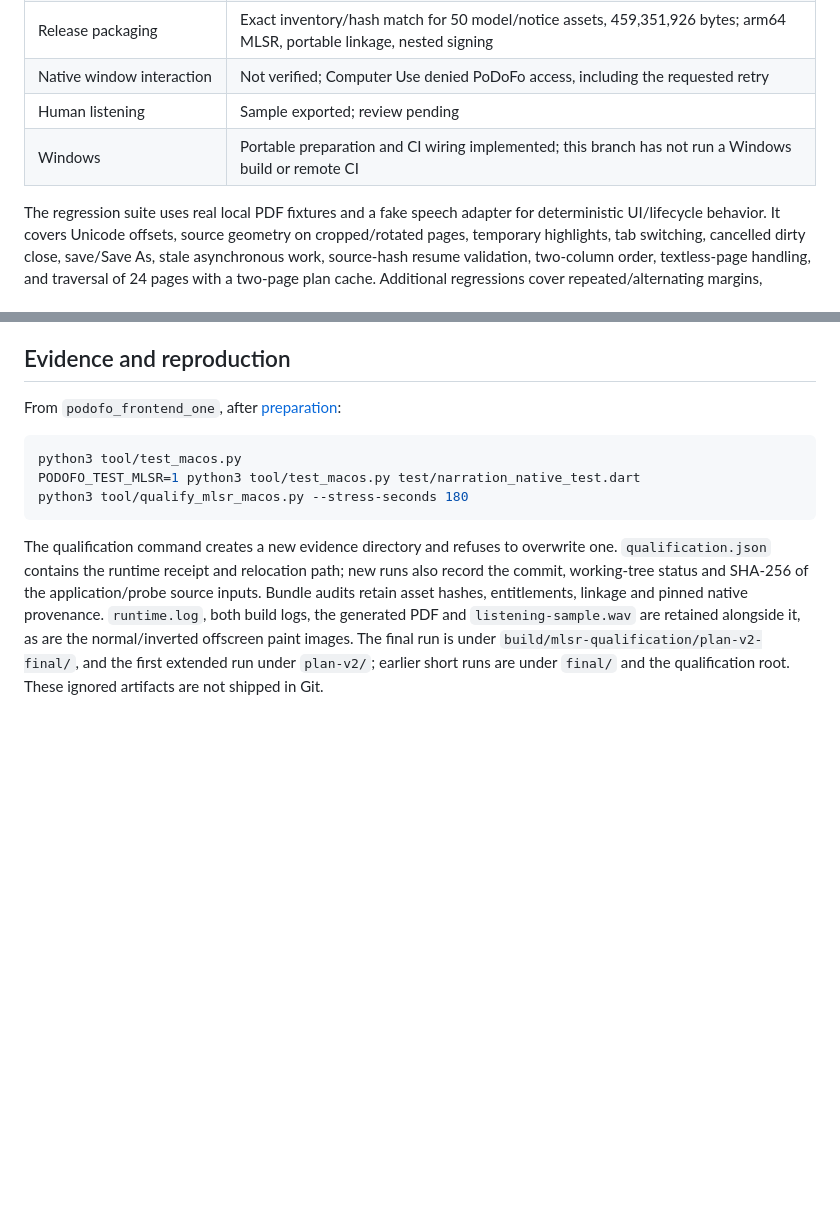
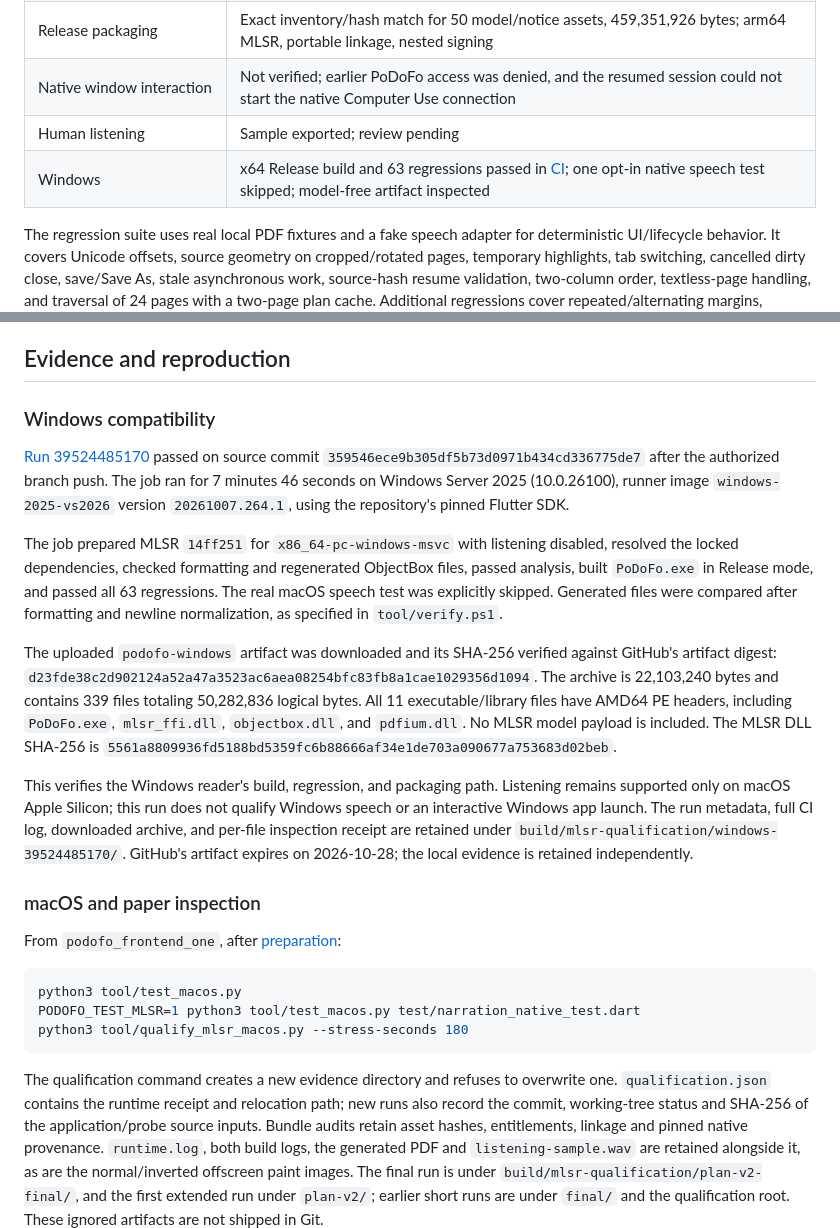
Before and after one commit to yunho-c/podofo, a Markdown page: docs/tts-qualification.md, 2 parts joined by grey strips. Drawn GitHub-style; blank space fills up the shorter version.

Commit message:
docs: record successful Windows reader qualification

````diff
--- a/docs/tts-qualification.md
+++ b/docs/tts-qualification.md
@@ -25,9 +25,9 @@ this run does not establish behavior on a macOS 15 machine or a notarized app.
 | Packaged runtime | Four relocated sandboxed runs passed with real plugins, including two three-minute warm stress runs; no resource-path mocks |
 | Dark inversion | Real Release Impeller offscreen pixels pass for normal and inverted source-region highlights |
 | Release packaging | Exact inventory/hash match for 50 model/notice assets, 459,351,926 bytes; arm64 MLSR, portable linkage, nested signing |
-| Native window interaction | Not verified; Computer Use denied PoDoFo access, including the requested retry |
+| Native window interaction | Not verified; earlier PoDoFo access was denied, and the resumed session could not start the native Computer Use connection |
 | Human listening | Sample exported; review pending |
-| Windows | Portable preparation and CI wiring implemented; this branch has not run a Windows build or remote CI |
+| Windows | x64 Release build and 63 regressions passed in [CI](https://github.com/yunho-c/podofo/actions/runs/39524485170); one opt-in native speech test skipped; model-free artifact inspected |
 
 The regression suite uses real local PDF fixtures and a fake speech adapter for
 deterministic UI/lifecycle behavior. It covers Unicode offsets, source geometry
@@ -154,6 +154,39 @@ relocations. Handle counts and PCM quotas do not measure all native allocations.
 
 ## Evidence and reproduction
 
+### Windows compatibility
+
+[Run 39524485170](https://github.com/yunho-c/podofo/actions/runs/39524485170)
+passed on source commit `359546ece9b305df5b73d0971b434cd336775de7` after the
+authorized branch push. The job ran for 7 minutes 46 seconds on Windows Server
+2025 (10.0.26100), runner image `windows-2025-vs2026` version
+`20261007.264.1`, using the repository's pinned Flutter SDK.
+
+The job prepared MLSR `14ff251` for `x86_64-pc-windows-msvc` with listening
+disabled, resolved the locked dependencies, checked formatting and regenerated
+ObjectBox files, passed analysis, built `PoDoFo.exe` in Release mode, and passed
+all 63 regressions. The real macOS speech test was explicitly skipped. Generated
+files were compared after formatting and newline normalization, as specified in
+`tool/verify.ps1`.
+
+The uploaded `podofo-windows` artifact was downloaded and its SHA-256 verified
+against GitHub's artifact digest:
+`d23fde38c2d902124a52a47a3523ac6aea08254bfc83fb8a1cae1029356d1094`.
+The archive is 22,103,240 bytes and contains 339 files totaling 50,282,836 logical
+bytes. All 11 executable/library files have AMD64 PE headers, including
+`PoDoFo.exe`, `mlsr_ffi.dll`, `objectbox.dll`, and `pdfium.dll`. No MLSR model
+payload is included. The MLSR DLL SHA-256 is
+`5561a8809936fd5188bd5359fc6b88666af34e1de703a090677a753683d02beb`.
+
+This verifies the Windows reader's build, regression, and packaging path.
+Listening remains supported only on macOS Apple Silicon; this run does not
+qualify Windows speech or an interactive Windows app launch. The run metadata,
+full CI log, downloaded archive, and per-file inspection receipt are retained
+under `build/mlsr-qualification/windows-39524485170/`. GitHub's artifact expires
+on 2026-10-28; the local evidence is retained independently.
+
+### macOS and paper inspection
+
 From `podofo_frontend_one`, after [preparation](tts-implementation.md#build-preparation):
 
 ```sh
````
Also changed, not shown: docs/tts-implementation.md (+9 -3 lines).
